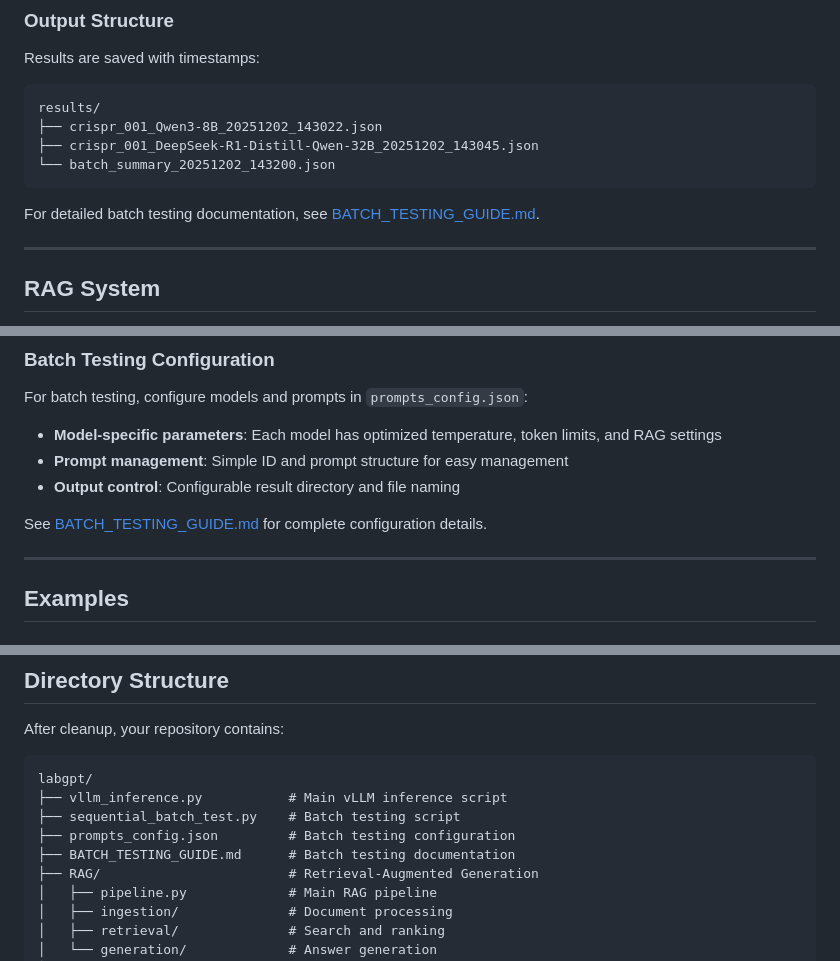
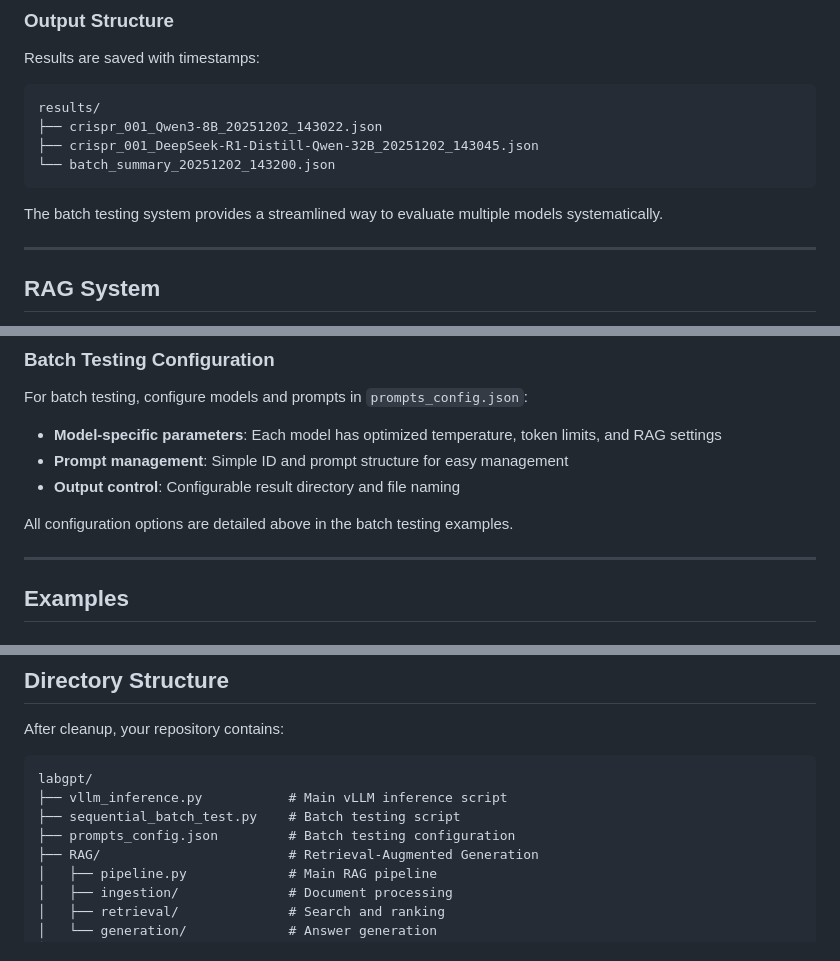
Before and after one commit to Mogtaba-Alim/labgpt, a Markdown page: README.md, 3 parts joined by grey strips. Rendered like a GitHub page.

Commit message:
Remove redundant BATCH_TESTING_GUIDE.md and update references
Changes:
- Deleted BATCH_TESTING_GUIDE.md as it duplicated content now in README.md
- Updated README.md to remove references to the deleted guide
- Updated directory structure to reflect current files
- Simplified documentation maintenance by having single source of truth

The README.md now contains all necessary batch testing documentation without duplication.

````diff
--- a/README.md
+++ b/README.md
@@ -230,7 +230,7 @@ results/
 └── batch_summary_20251202_143200.json
 ```
 
-For detailed batch testing documentation, see [BATCH_TESTING_GUIDE.md](BATCH_TESTING_GUIDE.md).
+The batch testing system provides a streamlined way to evaluate multiple models systematically.
 
 ---
 
@@ -300,7 +300,7 @@ For batch testing, configure models and prompts in `prompts_config.json`:
 - **Prompt management**: Simple ID and prompt structure for easy management
 - **Output control**: Configurable result directory and file naming
 
-See [BATCH_TESTING_GUIDE.md](BATCH_TESTING_GUIDE.md) for complete configuration details.
+All configuration options are detailed above in the batch testing examples.
 
 ---
 
@@ -395,7 +395,6 @@ labgpt/
 ├── vllm_inference.py           # Main vLLM inference script
 ├── sequential_batch_test.py    # Batch testing script
 ├── prompts_config.json         # Batch testing configuration
-├── BATCH_TESTING_GUIDE.md      # Batch testing documentation
 ├── RAG/                        # Retrieval-Augmented Generation
 │   ├── pipeline.py             # Main RAG pipeline
 │   ├── ingestion/              # Document processing
````
